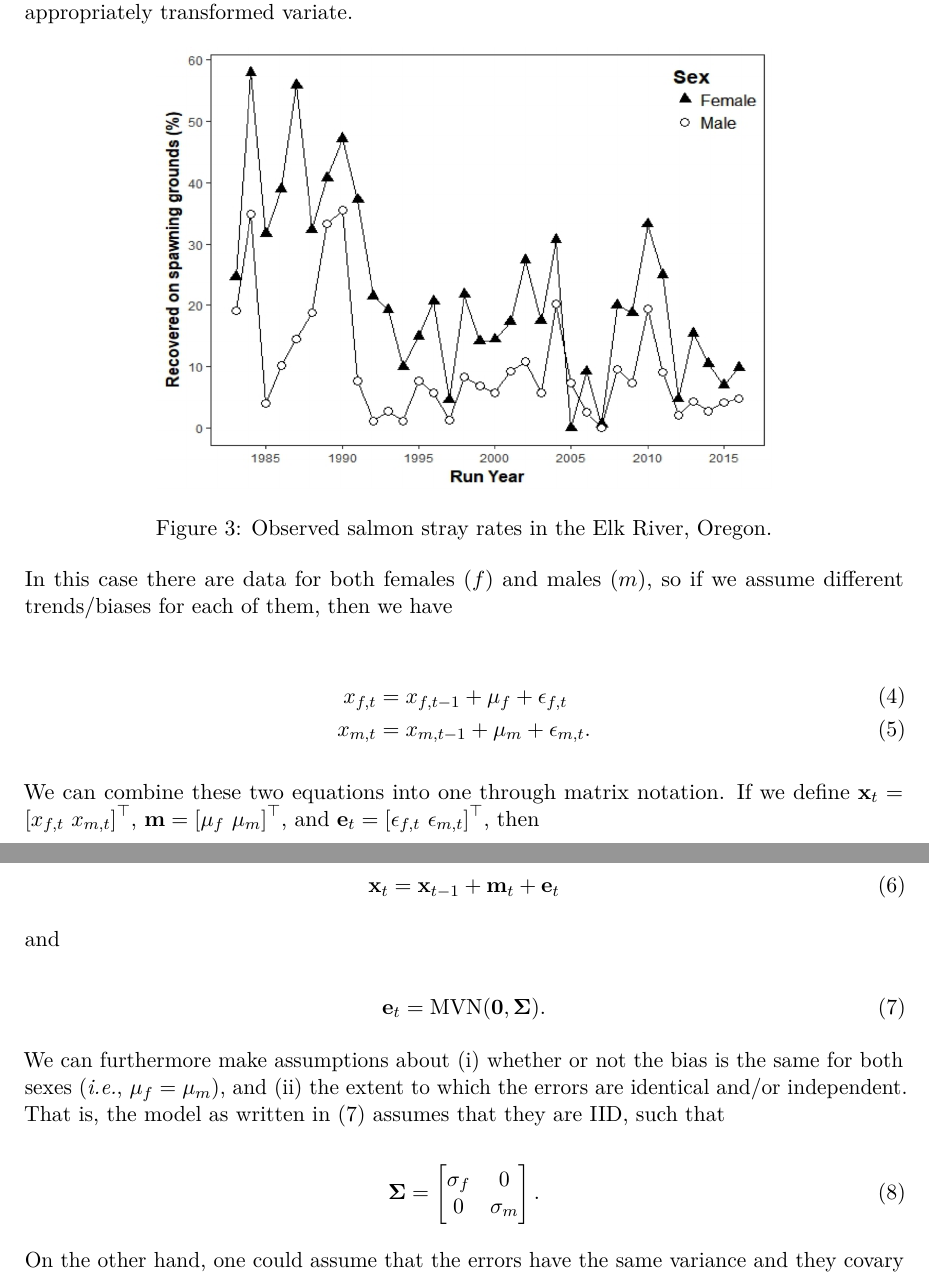
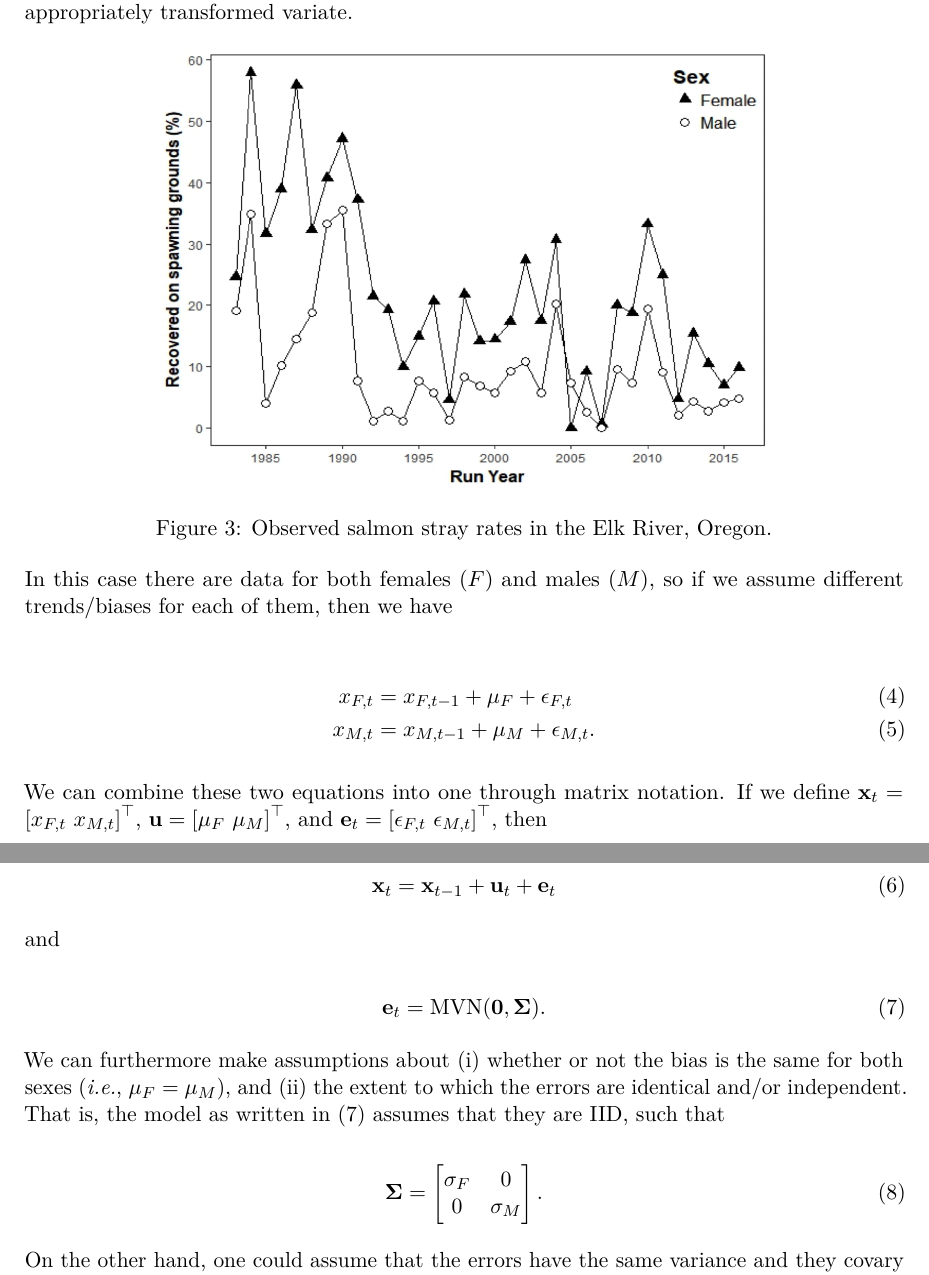
Before and after one commit to mdscheuerell/dittman, an R Markdown document (straying.Rmd): two parts of pages 3 and 4 of 4, joined at a grey line, cut so that both start at the same text. Rendered offline with R 4.5, knitr and Pandoc, then LaTeX, with nearby package versions.

Commit message:
find replace mM fF

````diff
--- a/straying.Rmd
+++ b/straying.Rmd
@@ -80,17 +80,17 @@ Note that from here on I will drop the logit notation for simplicity and assume
 knitr::include_graphics("stray_ts.png")
 ```
 
-In this case there are data for both females ($f$) and males ($m$), so if we assume different trends/biases for each of them, then we have
+In this case there are data for both females ($F$) and males ($M$), so if we assume different trends/biases for each of them, then we have
 
 \begin{align} \label{eqnLBRWs}
-x_{f,t} &= x_{f,t-1} + \mu_f + \epsilon_{f,t} \\
-x_{m,t} &= x_{m,t-1} + \mu_m + \epsilon_{m,t}.
+x_{F,t} &= x_{F,t-1} + \mu_F + \epsilon_{F,t} \\
+x_{M,t} &= x_{M,t-1} + \mu_M + \epsilon_{M,t}.
 \end{align}
 
-We can combine these two equations into one through matrix notation. If we define $\mathbf{x}_t = \left[x_{f,t} ~ x_{m,t}\right]^\top$, $\mathbf{m} = \left[\mu_f ~ \mu_m\right]^\top$, and $\mathbf{e}_t = \left[\epsilon_{f,t} ~ \epsilon_{m,t}\right]^\top$, then
+We can combine these two equations into one through matrix notation. If we define $\mathbf{x}_t = \left[x_{F,t} ~ x_{M,t}\right]^\top$, $\mathbf{u} = \left[\mu_F ~ \mu_M\right]^\top$, and $\mathbf{e}_t = \left[\epsilon_{F,t} ~ \epsilon_{M,t}\right]^\top$, then
 
 \begin{equation} \label{eqnLBRWsM}
-\mathbf{x}_t = \mathbf{x}_{t-1} + \mathbf{m}_t + \mathbf{e}_t
+\mathbf{x}_t = \mathbf{x}_{t-1} + \mathbf{u}_t + \mathbf{e}_t
 \end{equation}
 
 and
@@ -99,13 +99,13 @@ and
 \mathbf{e}_t = \text{MVN}(\mathbf{0}, \mathbf{\Sigma}).
 \end{equation}
 
-We can furthermore make assumptions about (i) whether or not the bias is the same for both sexes (_i.e._, $\mu_f = \mu_m$), and (ii) the extent to which the errors are identical and/or independent. That is, the model as written in (\ref{eqnLBRWsE}) assumes that they are IID, such that
+We can furthermore make assumptions about (i) whether or not the bias is the same for both sexes (_i.e._, $\mu_F = \mu_M$), and (ii) the extent to which the errors are identical and/or independent. That is, the model as written in (\ref{eqnLBRWsE}) assumes that they are IID, such that
 
 \begin{equation} \label{eqnSigma1}
 \mathbf{\Sigma} =
   \begin{bmatrix}
-    \sigma_f & 0 \\
-    0 & \sigma_m
+    \sigma_F & 0 \\
+    0 & \sigma_M
   \end{bmatrix}.
 \end{equation}
 
````
